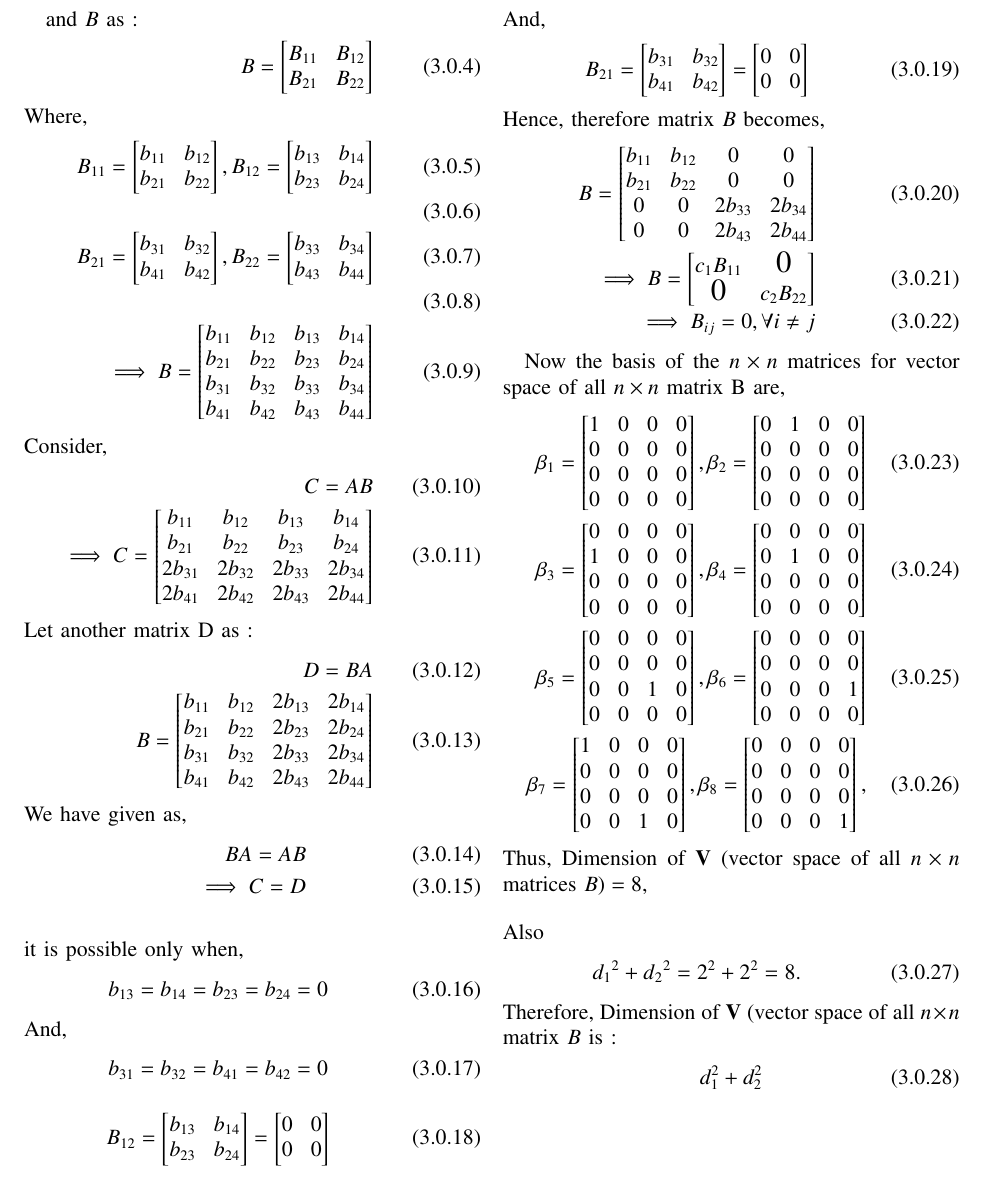
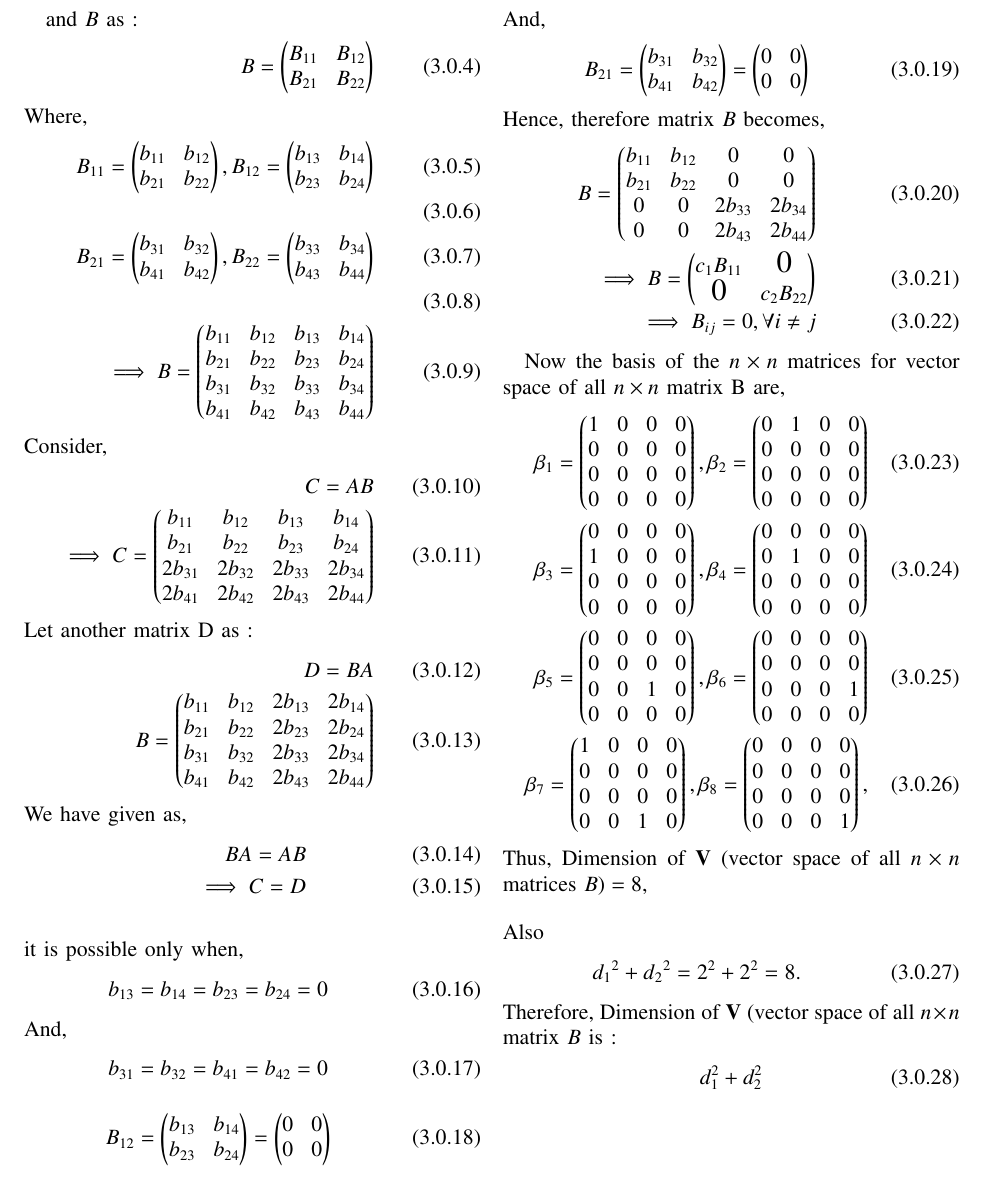
Before and after one commit to Ritesh622/Assignment, a LaTeX problem sheet (Assignment_13/Assignment 13.tex): part of page 2 of 2, cut so that both start at the same text. Compiled offline with pdfLaTeX.

Commit message:
Add files via upload

```diff
--- a/Assignment_13/Assignment 13.tex
+++ b/Assignment_13/Assignment 13.tex
@@ -55,7 +55,7 @@
 \renewcommand\thesectiondis{\arabic{section}}
 \renewcommand\thesubsectiondis{\thesectiondis.\arabic{subsection}}
 \renewcommand\thesubsubsectiondis{\thesubsectiondis.\arabic{subsubsection}}
-
+\newcommand\bigSigma[1][17]{\mbox{\fontsize{#1}{0}\selectfont$\Sigma$}}
 % correct bad hyphenation here
 \hyphenation{op-tical net-works semi-conduc-tor}
 \def\inputGnumericTable{}                                 %%
@@ -304,87 +305,87 @@ b_{13}= b_{14} = b_{23}= b_{24} = 0 \\
  b_{31} = b_{32} = b_{41} = b_{42} = 0
  \end{align}
  \begin{align}
-B_{12} =  \begin{bmatrix}
+B_{12} =  \myvec{
 b_{13} & b_{14}\\
-b_{23}  & b_{24}
-\end{bmatrix} =  \begin{bmatrix}
+b_{23}  & b_{24}\\
+} =  \myvec{
 0 & 0\\
-0  & 0
-\end{bmatrix}\\
+0  & 0 \\
+}\\
 \intertext{And,}
-B_{21} =  \begin{bmatrix}
+B_{21} =  \myvec{
 b_{31} & b_{32}\\
-b_{41}  & b_{42}
-\end{bmatrix}  =  \begin{bmatrix}
+b_{41}  & b_{42} \\
+}  =  \myvec{
 0 & 0\\
-0  & 0
-\end{bmatrix}
+0  & 0  \\
+}
 \end{align}
 Hence, therefore matrix $B$ becomes,
 \begin{align}
-B =  \begin{bmatrix}
+B =  \myvec{
 b_{11} & b_{12}  & 0       & 0 \\
 b_{21} & b_{22}  & 0       & 0  \\
 0      & 0       & 2b_{33} & 2b_{34}  \\
-0      & 0       & 2b_{43} & 2b_{44}
-\end{bmatrix}\\
-\implies B =  \begin{bmatrix}
+0      & 0       & 2b_{43} & 2b_{44}  \\
+}\\
+\implies B =  \myvec{
 c_1B_{11} &\bigZero  \\
-\bigZero   & c_2B_{22}
-\end{bmatrix}\\
+\bigZero   & c_2B_{22} \\
+}\\
 \implies B_{ij} = 0, \forall i \neq j
 \end{align}
 
 Now the basis of the $n \times n $  matrices for vector space of all $n \times n$ matrix B are,
 \begin{align}
-\beta_1 =  \begin{bmatrix}
+\beta_1 =  \myvec{
 1 & 0  & 0 & 0 \\
 0 & 0  & 0 & 0  \\
 0 & 0  & 0 & 0  \\
-0 & 0  & 0 & 0
-\end{bmatrix},
- \beta_2 =  \begin{bmatrix}
+0 & 0  & 0 & 0  \\
+},
+ \beta_2 =  \myvec{
 0 & 1  & 0 & 0 \\
 0 & 0  & 0 & 0  \\
 0 & 0  & 0 & 0  \\
-0 & 0  & 0 & 0
-\end{bmatrix}\\
-\beta_3 =  \begin{bmatrix}
+0 & 0  & 0 & 0  \\
+}\\
+\beta_3 =  \myvec{
 0 & 0  & 0 & 0 \\
 1 & 0  & 0 & 0  \\
 0 & 0  & 0 & 0  \\
-0 & 0  & 0 & 0
-\end{bmatrix},
-\beta_4 =  \begin{bmatrix}
+0 & 0  & 0 & 0  \\
+},
+\beta_4 =  \myvec{
 0 & 0  & 0 & 0 \\
 0 & 1  & 0 & 0  \\
 0 & 0  & 0 & 0  \\
-0 & 0  & 0 & 0
-\end{bmatrix}\\
-\beta_5 =  \begin{bmatrix}
+0 & 0  & 0 & 0   \\
+}\\
+\beta_5 =  \myvec{
 0 & 0  & 0 & 0 \\
 0 & 0  & 0 & 0  \\
 0 & 0  & 1 & 0  \\
-0 & 0  & 0 & 0
-\end{bmatrix},
-\beta_6 =  \begin{bmatrix}
+0 & 0  & 0 & 0\\
+},
+\beta_6 =  \myvec{
 0 & 0  & 0 & 0 \\
 0 & 0  & 0 & 0  \\
 0 & 0  & 0 & 1  \\
-0 & 0  & 0 & 0
-\end{bmatrix}\\
-\beta_7 =  \begin{bmatrix}
+0 & 0  & 0 & 0  \\
+}\\
+\beta_7 =  \myvec{
 1 & 0  & 0 & 0 \\
 0 & 0  & 0 & 0  \\
 0 & 0  & 0 & 0  \\
-0 & 0  & 1 & 0
-\end{bmatrix},
-\beta_8 =  \begin{bmatrix}
+0 & 0  & 1 & 0   \\
+},
+\beta_8 =  \myvec{
 0 & 0  & 0 & 0 \\
 0 & 0  & 0 & 0  \\
 0 & 0  & 0 & 0  \\
-0 & 0  & 0 & 1
-\end{bmatrix},
+0 & 0  & 0 & 1   \\
+},
 \end{align}
 Thus, Dimension of $\mathbf{V}$ $($vector space of all $n \times n$ matrices $ B ) = 8,$
 \begin{align}
```
Also changed, not shown: Assignment_13/Assignment 13.pdf, Assignment_13/Assignment 13.tex (87 more changed lines).
